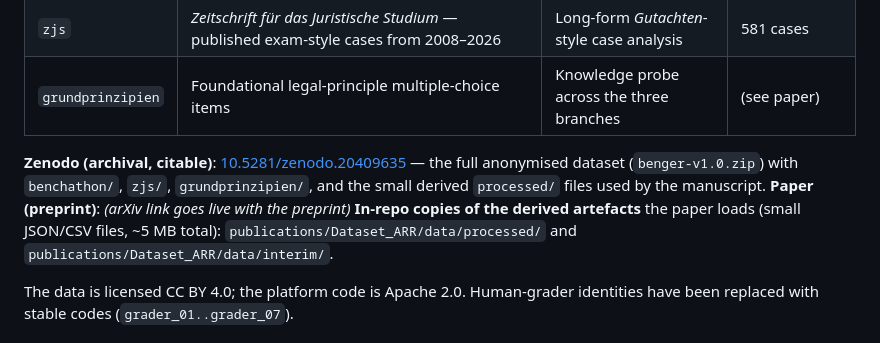
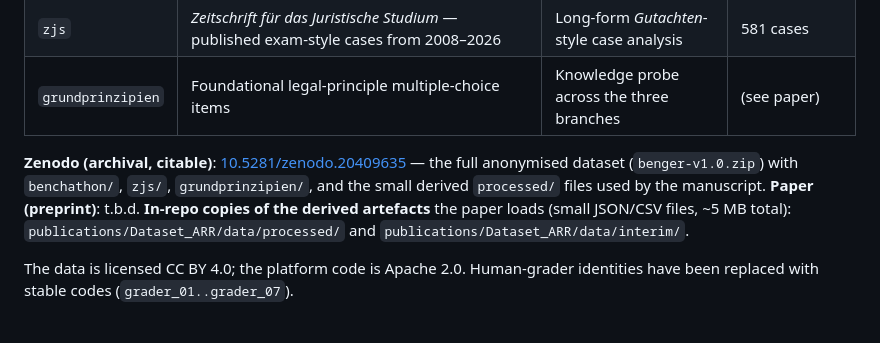
Before and after one commit to SebastianNagl/benger-platform, a Markdown page: README.md, the part around the change. GitHub-like rendering.

Commit message:
README: simplify arXiv placeholder to 't.b.d.'

```diff
--- a/README.md
+++ b/README.md
@@ -21,7 +21,7 @@ A dataset with three thematic subsets, produced and reviewed by nine co-authors
 | `grundprinzipien` | Foundational legal-principle multiple-choice items | Knowledge probe across the three branches | (see paper) |
 
 **Zenodo (archival, citable)**: [10.5281/zenodo.20409635](https://doi.org/10.5281/zenodo.20409635) — the full anonymised dataset (`benger-v1.0.zip`) with `benchathon/`, `zjs/`, `grundprinzipien/`, and the small derived `processed/` files used by the manuscript.
-**Paper (preprint)**: *(arXiv link goes live with the preprint)*
+**Paper (preprint)**: t.b.d.
 **In-repo copies of the derived artefacts** the paper loads (small JSON/CSV files, ~5 MB total): `publications/Dataset_ARR/data/processed/` and `publications/Dataset_ARR/data/interim/`.
 
 The data is licensed CC BY 4.0; the platform code is Apache 2.0. Human-grader identities have been replaced with stable codes (`grader_01..grader_07`).
```
